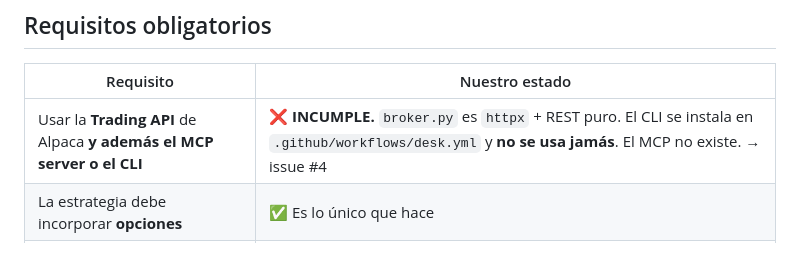
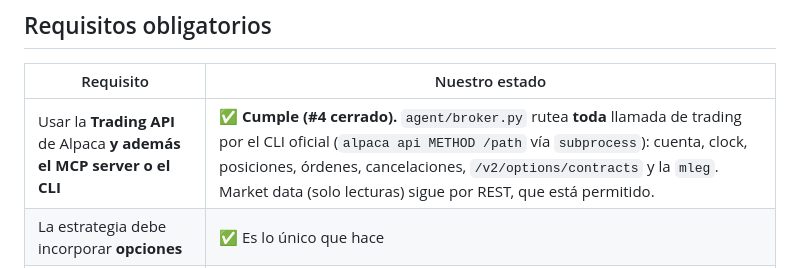
Before and after one commit to alvaarocl/iv-desk, a Markdown page: docs/REGLAS-HACKATHON.md, the part around the change. Drawn GitHub-style.

Commit message:
docs: mark the Trading-API+CLI rule as met (#4 closed)

```diff
--- a/docs/REGLAS-HACKATHON.md
+++ b/docs/REGLAS-HACKATHON.md
@@ -8,7 +8,7 @@ Verificado el **29 ago 2026** contra las fuentes públicas del evento. Lo que vi
 
 | Requisito | Nuestro estado |
 |---|---|
-| Usar la **Trading API** de Alpaca **y además el MCP server o el CLI** | ❌ **INCUMPLE.** `broker.py` es `httpx` + REST puro. El CLI se instala en `.github/workflows/desk.yml` y **no se usa jamás**. El MCP no existe. → issue #4 |
+| Usar la **Trading API** de Alpaca **y además el MCP server o el CLI** | ✅ **Cumple (#4 cerrado).** `agent/broker.py` rutea **toda** llamada de trading por el CLI oficial (`alpaca api METHOD /path` vía `subprocess`): cuenta, clock, posiciones, órdenes, cancelaciones, `/v2/options/contracts` y la `mleg`. Market data (solo lecturas) sigue por REST, que está permitido. |
 | La estrategia debe incorporar **opciones** | ✅ Es lo único que hace |
 | **Cuenta paper nueva y dedicada** para la submission | ✅ `PA39HSCQE8S3`, intacta. Testing separado en `PA3TQHQKM5AD` |
 | Python + GitHub | ✅ |
```
